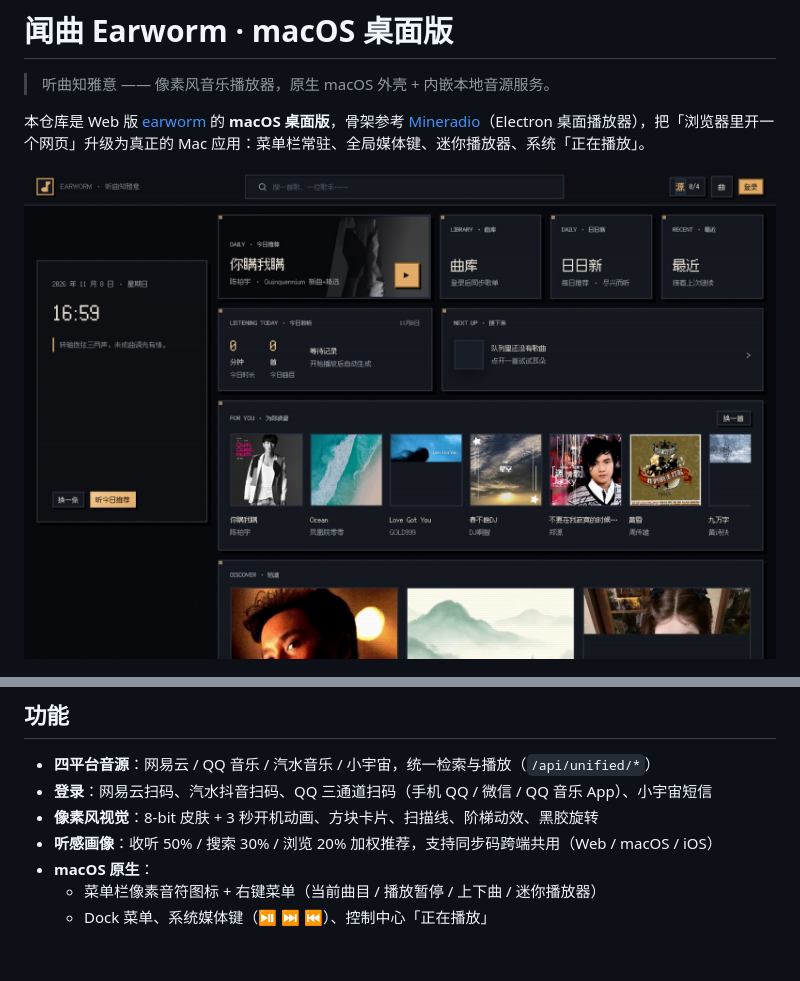
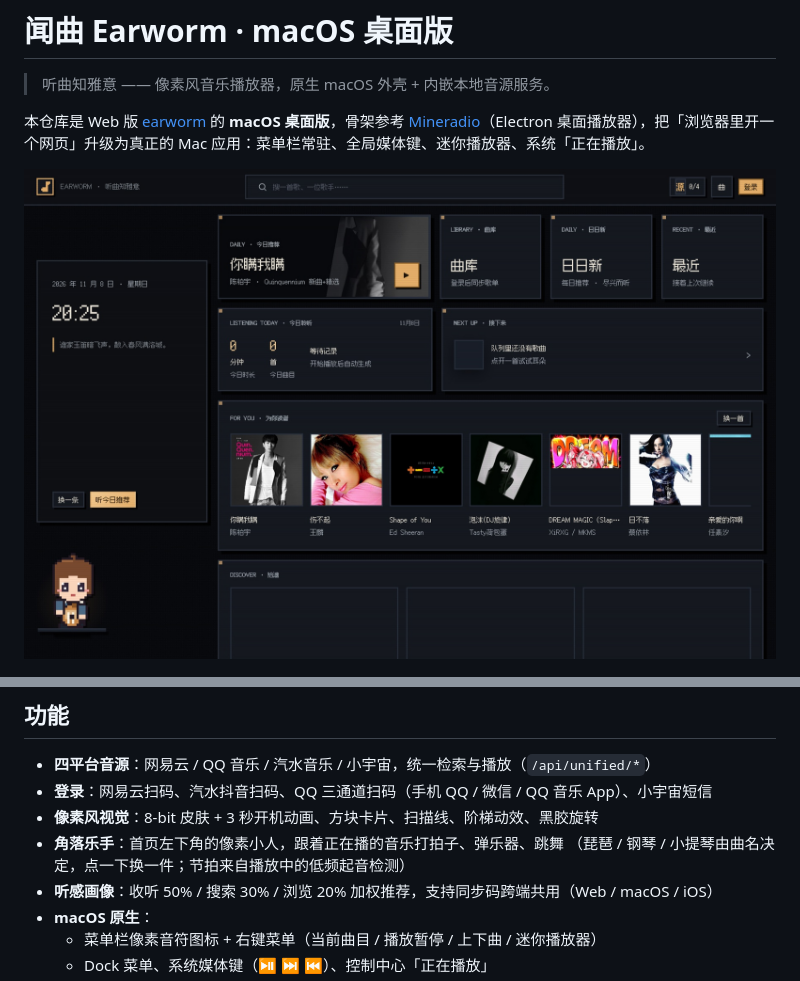
Before and after one commit to jibai33/earworm_mac, a Markdown page: README.md, 2 parts joined by grey strips. Drawn GitHub-style; pictures changed too: docs/screenshot-home.jpg; blank space fills up the shorter version.

```diff
--- a/README.md
+++ b/README.md
@@ -72,6 +72,8 @@
 - **四平台音源**：网易云 / QQ 音乐 / 汽水音乐 / 小宇宙，统一检索与播放（`/api/unified/*`）
 - **登录**：网易云扫码、汽水抖音扫码、QQ 三通道扫码（手机 QQ / 微信 / QQ 音乐 App）、小宇宙短信
 - **像素风视觉**：8-bit 皮肤 + 3 秒开机动画、方块卡片、扫描线、阶梯动效、黑胶旋转
+- **角落乐手**：首页左下角的像素小人，跟着正在播的音乐打拍子、弹乐器、跳舞
+  （琵琶 / 钢琴 / 小提琴由曲名决定，点一下换一件；节拍来自播放中的低频起音检测）
 - **听感画像**：收听 50% / 搜索 30% / 浏览 20% 加权推荐，支持同步码跨端共用（Web / macOS / iOS）
 - **macOS 原生**：
   - 菜单栏像素音符图标 + 右键菜单（当前曲目 / 播放暂停 / 上下曲 / 迷你播放器）
```
Also changed, not shown: 4 other files.
